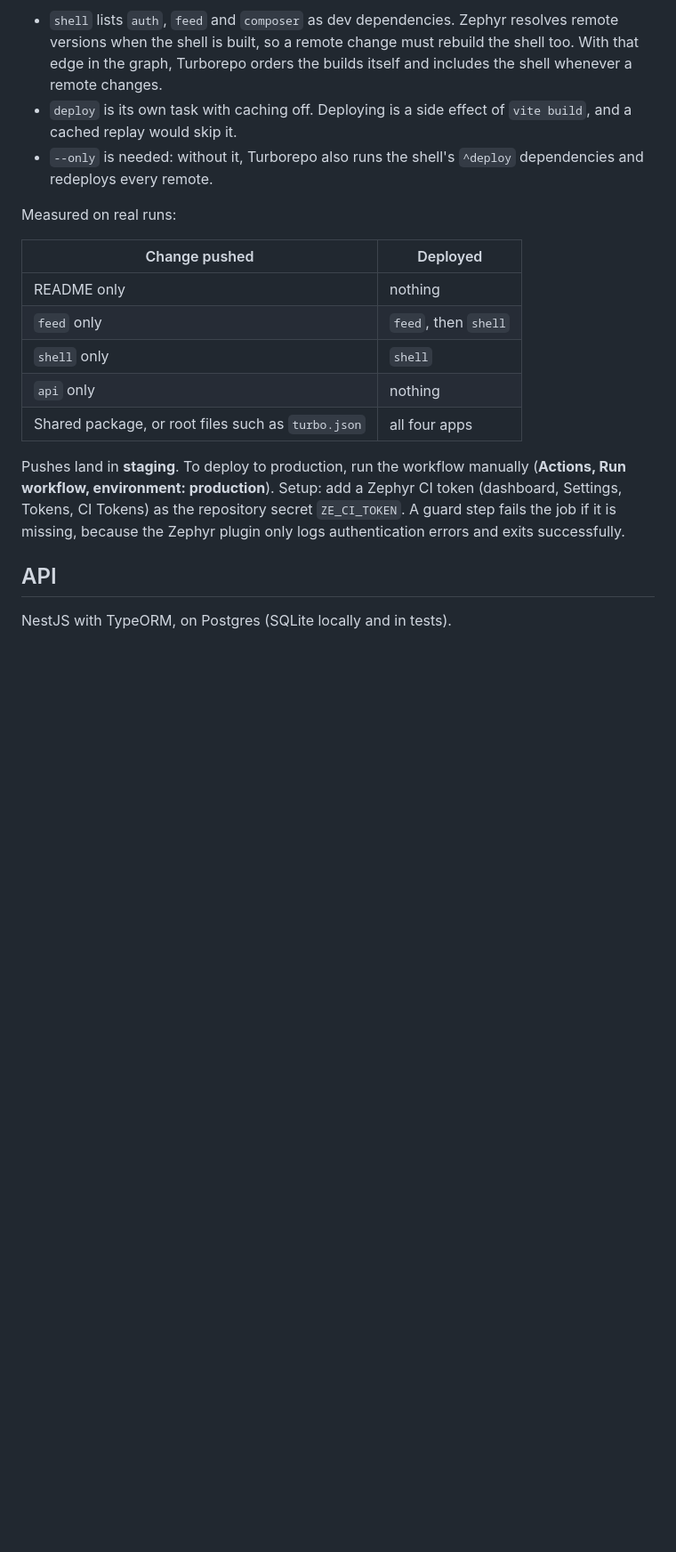
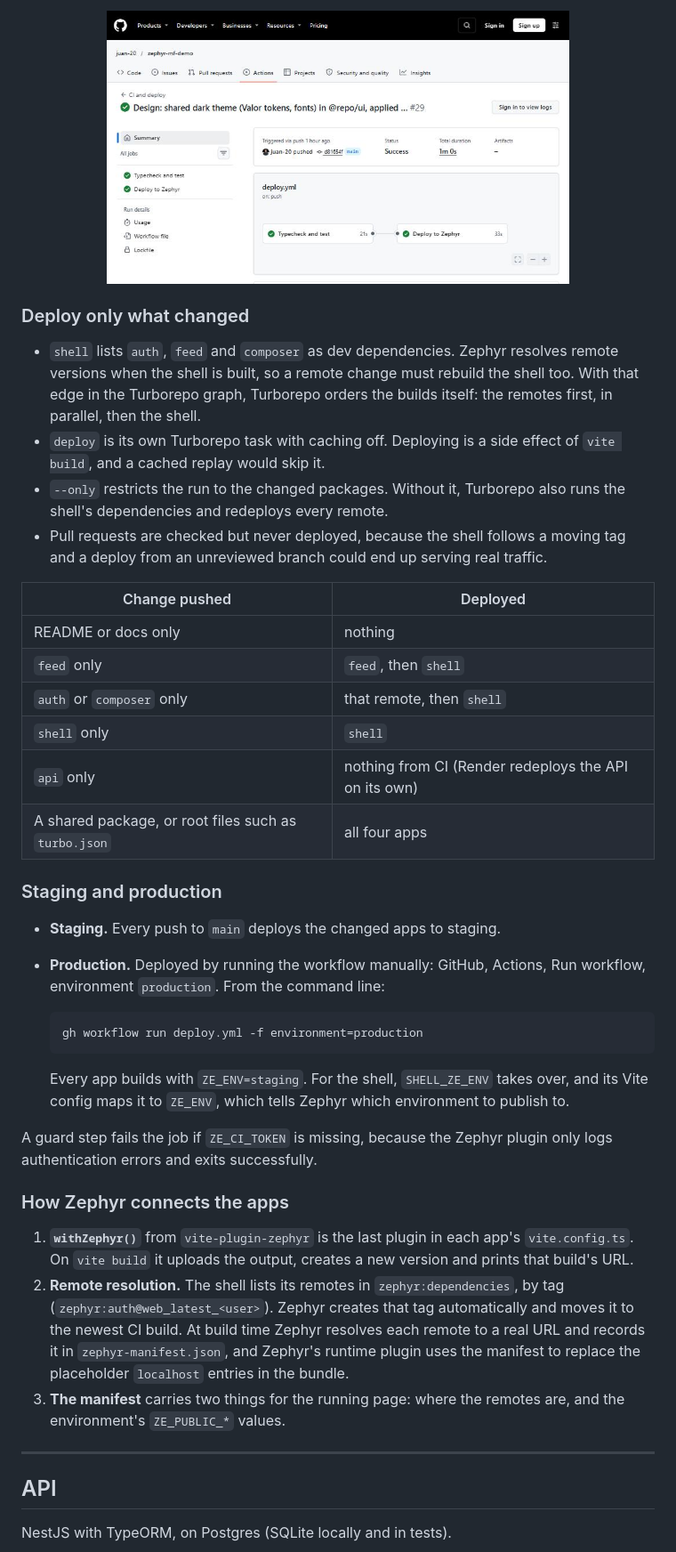
Before and after one commit to juan-20/zephyr-mf-demo, a Markdown page: README.md, the part around one of its changes. Shown at 89% size. GitHub-like rendering; pictures changed too: docs/images/ci-pipeline.jpg (added); blank space fills up the shorter version.

````diff
--- a/README.md
+++ b/README.md
@@ -75,19 +204,44 @@ What makes the deploy smart:
 
-- `shell` lists `auth`, `feed` and `composer` as dev dependencies. Zephyr resolves remote versions when the shell is built, so a remote change must rebuild the shell too. With that edge in the graph, Turborepo orders the builds itself and includes the shell whenever a remote changes.
-- `deploy` is its own task with caching off. Deploying is a side effect of `vite build`, and a cached replay would skip it.
-- `--only` is needed: without it, Turborepo also runs the shell's `^deploy` dependencies and redeploys every remote.
+<p align="center">
+  <img src="docs/images/ci-pipeline.jpg" alt="A CI run: typecheck and test, then deploy to Zephyr" width="520">
+</p>
 
-Measured on real runs:
+### Deploy only what changed
+
+- `shell` lists `auth`, `feed` and `composer` as dev dependencies. Zephyr resolves remote versions when the shell is built, so a remote change must rebuild the shell too. With that edge in the Turborepo graph, Turborepo orders the builds itself: the remotes first, in parallel, then the shell.
+- `deploy` is its own Turborepo task with caching off. Deploying is a side effect of `vite build`, and a cached replay would skip it.
+- `--only` restricts the run to the changed packages. Without it, Turborepo also runs the shell's dependencies and redeploys every remote.
+- Pull requests are checked but never deployed, because the shell follows a moving tag and a deploy from an unreviewed branch could end up serving real traffic.
 
 | Change pushed | Deployed |
 |---|---|
-| README only | nothing |
+| README or docs only | nothing |
 | `feed` only | `feed`, then `shell` |
+| `auth` or `composer` only | that remote, then `shell` |
 | `shell` only | `shell` |
-| `api` only | nothing |
-| Shared package, or root files such as `turbo.json` | all four apps |
+| `api` only | nothing from CI (Render redeploys the API on its own) |
+| A shared package, or root files such as `turbo.json` | all four apps |
 
-Pushes land in **staging**. To deploy to production, run the workflow manually (**Actions, Run workflow, environment: production**). Setup: add a Zephyr CI token (dashboard, Settings, Tokens, CI Tokens) as the repository secret `ZE_CI_TOKEN`. A guard step fails the job if it is missing, because the Zephyr plugin only logs authentication errors and exits successfully.
+### Staging and production
+
+- **Staging.** Every push to `main` deploys the changed apps to staging.
+- **Production.** Deployed by running the workflow manually: GitHub, Actions, Run workflow, environment `production`. From the command line:
+
+  ```bash
+  gh workflow run deploy.yml -f environment=production
+  ```
+
+  Every app builds with `ZE_ENV=staging`. For the shell, `SHELL_ZE_ENV` takes over, and its Vite config maps it to `ZE_ENV`, which tells Zephyr which environment to publish to.
+
+A guard step fails the job if `ZE_CI_TOKEN` is missing, because the Zephyr plugin only logs authentication errors and exits successfully.
+
+### How Zephyr connects the apps
+
+1. **`withZephyr()`** from `vite-plugin-zephyr` is the last plugin in each app's `vite.config.ts`. On `vite build` it uploads the output, creates a new version and prints that build's URL.
+2. **Remote resolution.** The shell lists its remotes in `zephyr:dependencies`, by tag (`zephyr:auth@web_latest_<user>`). Zephyr creates that tag automatically and moves it to the newest CI build. At build time Zephyr resolves each remote to a real URL and records it in `zephyr-manifest.json`, and Zephyr's runtime plugin uses the manifest to replace the placeholder `localhost` entries in the bundle.
+3. **The manifest** carries two things for the running page: where the remotes are, and the environment's `ZE_PUBLIC_*` values.
+
+---
 
 ## API
 
````
Also changed, not shown: other parts of README.md (+164 -34 lines), docs/images/app-feed.jpg (added), docs/images/app-login.jpg (added), docs/images/app-mobile.jpg (added), docs/images/zephyr-environments.jpg (added), docs/images/zephyr-variables.jpg (added).
